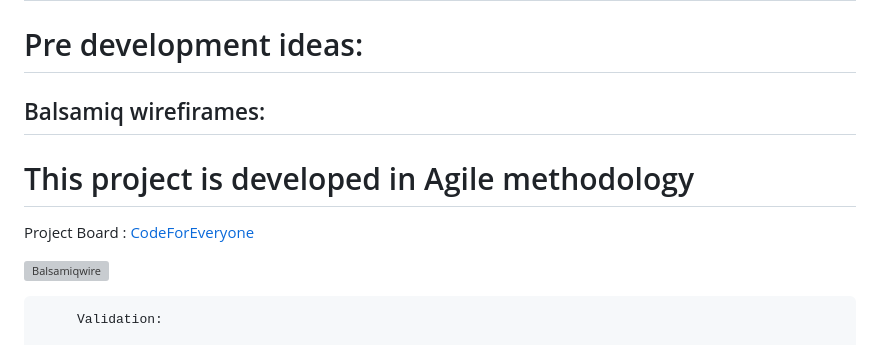
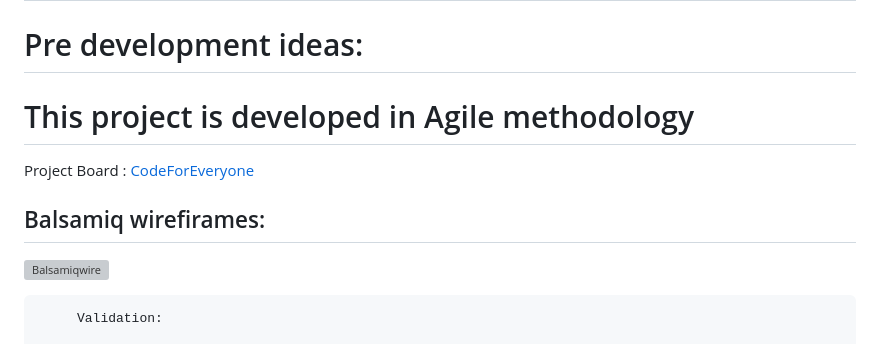
Before and after one commit to AnishAzharudeen/CodingForEveryone, a Markdown page: README.md, the part around the change. Rendered like a GitHub page; grey boxes are pictures that could not be loaded.

Commit message:
Aligning readme file

```diff
--- a/README.md
+++ b/README.md
@@ -29,10 +29,13 @@ Please find the manual testing results and code validation result from HTML and
 # IDE            : Visual Studio code
 
 #  Pre development ideas:
-##  Balsamiq wirefirames:
 
 # This project is developed in Agile methodology
 Project Board : [CodeForEveryone](https://github.com/users/AnishAzharudeen/projects/6)
+
+##  Balsamiq wirefirames:
+
+
 
 ![Balsamiqwire](assets/images/Balsamicdesign.pdf)
 
```
